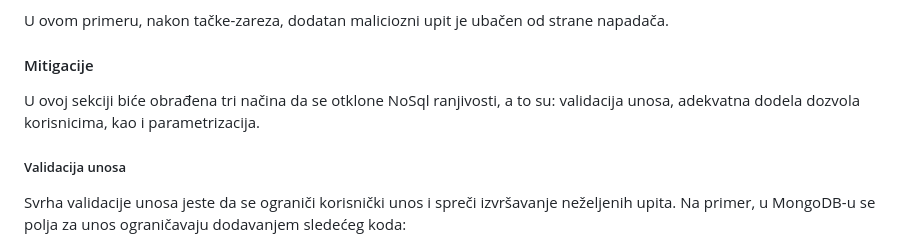
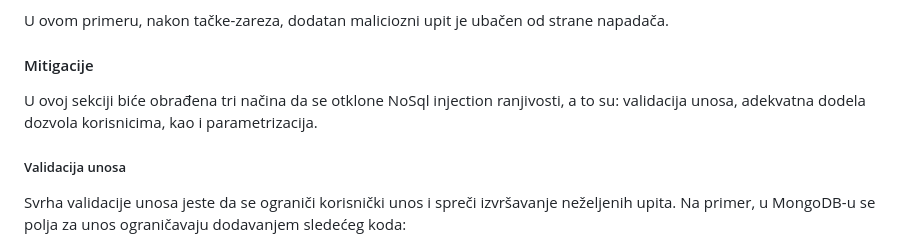
Before and after one commit to mihailoveljic/ZOSS, a Markdown page: EnterpriseSoftver/NodeJsIMongoRanjivosti.md, the part around the change. Drawn GitHub-style.

Commit message:
small correction in the NoSql injection section in the documentation

```diff
--- a/EnterpriseSoftver/NodeJsIMongoRanjivosti.md
+++ b/EnterpriseSoftver/NodeJsIMongoRanjivosti.md
@@ -346,7 +346,7 @@ db.insert({username: ‘dummy ’, password:
 U ovom primeru, nakon tačke-zareza, dodatan maliciozni upit je ubačen od strane napadača.
 
 #### Mitigacije
-U ovoj sekciji biće obrađena tri načina da se otklone NoSql ranjivosti, a to su: validacija unosa, adekvatna dodela dozvola korisnicima, kao i parametrizacija.
+U ovoj sekciji biće obrađena tri načina da se otklone NoSql injection ranjivosti, a to su: validacija unosa, adekvatna dodela dozvola korisnicima, kao i parametrizacija.
 
 ##### Validacija unosa
 Svrha validacije unosa jeste da se ograniči korisnički unos i spreči izvršavanje neželjenih upita. Na primer, u MongoDB-u se polja za unos ograničavaju dodavanjem sledećeg koda:
```
